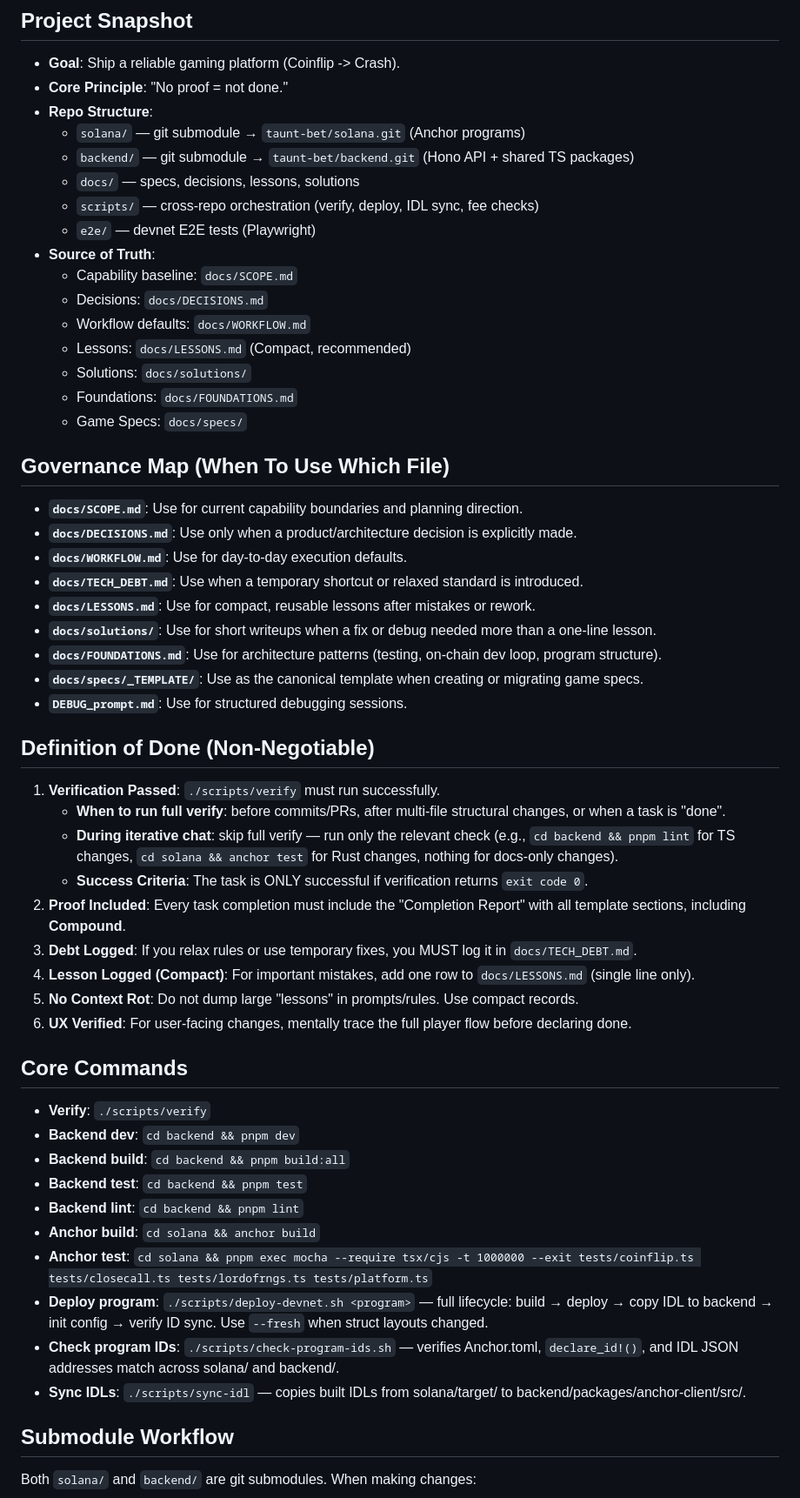
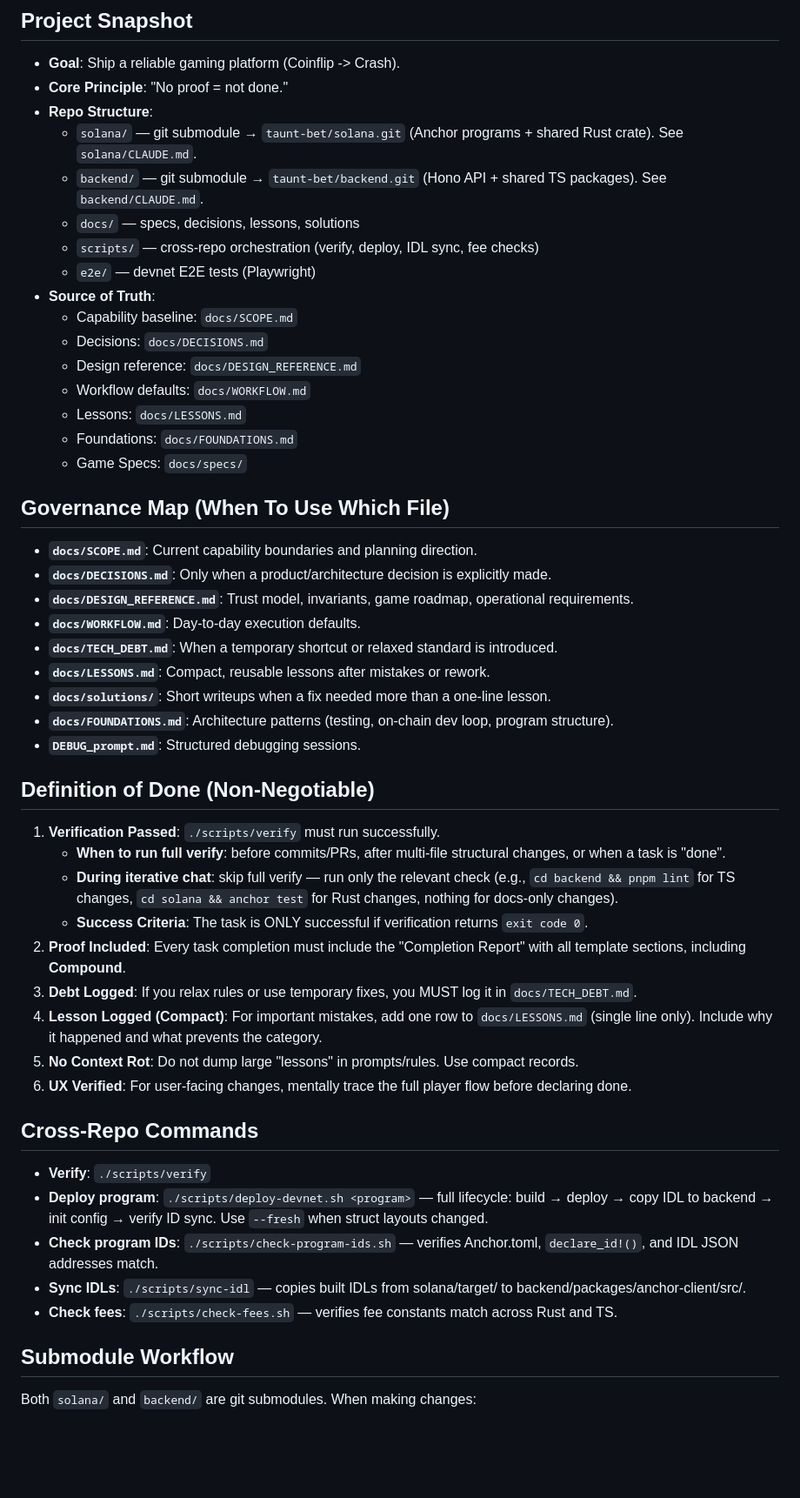
Before and after one commit to megaton-curl/taunt-bet-root, a Markdown page: CLAUDE.md, the part around one of its changes. Shown at 87% size. Drawn GitHub-style; blank space fills up the shorter version.

```diff
--- a/CLAUDE.md
+++ b/CLAUDE.md
@@ -4,30 +4,30 @@
 - **Goal**: Ship a reliable gaming platform (Coinflip -> Crash).
 - **Core Principle**: "No proof = not done."
 - **Repo Structure**:
-  - `solana/` — git submodule → `taunt-bet/solana.git` (Anchor programs)
-  - `backend/` — git submodule → `taunt-bet/backend.git` (Hono API + shared TS packages)
+  - `solana/` — git submodule → `taunt-bet/solana.git` (Anchor programs + shared Rust crate). See `solana/CLAUDE.md`.
+  - `backend/` — git submodule → `taunt-bet/backend.git` (Hono API + shared TS packages). See `backend/CLAUDE.md`.
   - `docs/` — specs, decisions, lessons, solutions
   - `scripts/` — cross-repo orchestration (verify, deploy, IDL sync, fee checks)
   - `e2e/` — devnet E2E tests (Playwright)
 - **Source of Truth**:
   - Capability baseline: `docs/SCOPE.md`
   - Decisions: `docs/DECISIONS.md`
+  - Design reference: `docs/DESIGN_REFERENCE.md`
   - Workflow defaults: `docs/WORKFLOW.md`
-  - Lessons: `docs/LESSONS.md` (Compact, recommended)
-  - Solutions: `docs/solutions/`
+  - Lessons: `docs/LESSONS.md`
   - Foundations: `docs/FOUNDATIONS.md`
   - Game Specs: `docs/specs/`
 
 ## Governance Map (When To Use Which File)
-- **`docs/SCOPE.md`**: Use for current capability boundaries and planning direction.
-- **`docs/DECISIONS.md`**: Use only when a product/architecture decision is explicitly made.
-- **`docs/WORKFLOW.md`**: Use for day-to-day execution defaults.
-- **`docs/TECH_DEBT.md`**: Use when a temporary shortcut or relaxed standard is introduced.
-- **`docs/LESSONS.md`**: Use for compact, reusable lessons after mistakes or rework.
-- **`docs/solutions/`**: Use for short writeups when a fix or debug needed more than a one-line lesson.
-- **`docs/FOUNDATIONS.md`**: Use for architecture patterns (testing, on-chain dev loop, program structure).
-- **`docs/specs/_TEMPLATE/`**: Use as the canonical template when creating or migrating game specs.
-- **`DEBUG_prompt.md`**: Use for structured debugging sessions.
+- **`docs/SCOPE.md`**: Current capability boundaries and planning direction.
+- **`docs/DECISIONS.md`**: Only when a product/architecture decision is explicitly made.
+- **`docs/DESIGN_REFERENCE.md`**: Trust model, invariants, game roadmap, operational requirements.
+- **`docs/WORKFLOW.md`**: Day-to-day execution defaults.
+- **`docs/TECH_DEBT.md`**: When a temporary shortcut or relaxed standard is introduced.
+- **`docs/LESSONS.md`**: Compact, reusable lessons after mistakes or rework.
+- **`docs/solutions/`**: Short writeups when a fix needed more than a one-line lesson.
+- **`docs/FOUNDATIONS.md`**: Architecture patterns (testing, on-chain dev loop, program structure).
+- **`DEBUG_prompt.md`**: Structured debugging sessions.
 
 ## Definition of Done (Non-Negotiable)
 1. **Verification Passed**: `./scripts/verify` must run successfully.
@@ -36,21 +36,16 @@
    - **Success Criteria**: The task is ONLY successful if verification returns `exit code 0`.
 2. **Proof Included**: Every task completion must include the "Completion Report" with all template sections, including **Compound**.
 3. **Debt Logged**: If you relax rules or use temporary fixes, you MUST log it in `docs/TECH_DEBT.md`.
-4. **Lesson Logged (Compact)**: For important mistakes, add one row to `docs/LESSONS.md` (single line only).
+4. **Lesson Logged (Compact)**: For important mistakes, add one row to `docs/LESSONS.md` (single line only). Include why it happened and what prevents the category.
 5. **No Context Rot**: Do not dump large "lessons" in prompts/rules. Use compact records.
 6. **UX Verified**: For user-facing changes, mentally trace the full player flow before declaring done.
 
-## Core Commands
+## Cross-Repo Commands
 - **Verify**: `./scripts/verify`
-- **Backend dev**: `cd backend && pnpm dev`
-- **Backend build**: `cd backend && pnpm build:all`
-- **Backend test**: `cd backend && pnpm test`
-- **Backend lint**: `cd backend && pnpm lint`
-- **Anchor build**: `cd solana && anchor build`
-- **Anchor test**: `cd solana && pnpm exec mocha --require tsx/cjs -t 1000000 --exit tests/coinflip.ts tests/closecall.ts tests/lordofrngs.ts tests/platform.ts`
 - **Deploy program**: `./scripts/deploy-devnet.sh <program>` — full lifecycle: build → deploy → copy IDL to backend → init config → verify ID sync. Use `--fresh` when struct layouts changed.
-- **Check program IDs**: `./scripts/check-program-ids.sh` — verifies Anchor.toml, `declare_id!()`, and IDL JSON addresses match across solana/ and backend/.
+- **Check program IDs**: `./scripts/check-program-ids.sh` — verifies Anchor.toml, `declare_id!()`, and IDL JSON addresses match.
 - **Sync IDLs**: `./scripts/sync-idl` — copies built IDLs from solana/target/ to backend/packages/anchor-client/src/.
+- **Check fees**: `./scripts/check-fees.sh` — verifies fee constants match across Rust and TS.
 
 ## Submodule Workflow
 Both `solana/` and `backend/` are git submodules. When making changes:
```
Also changed, not shown: other parts of CLAUDE.md (+7 -9 lines).
